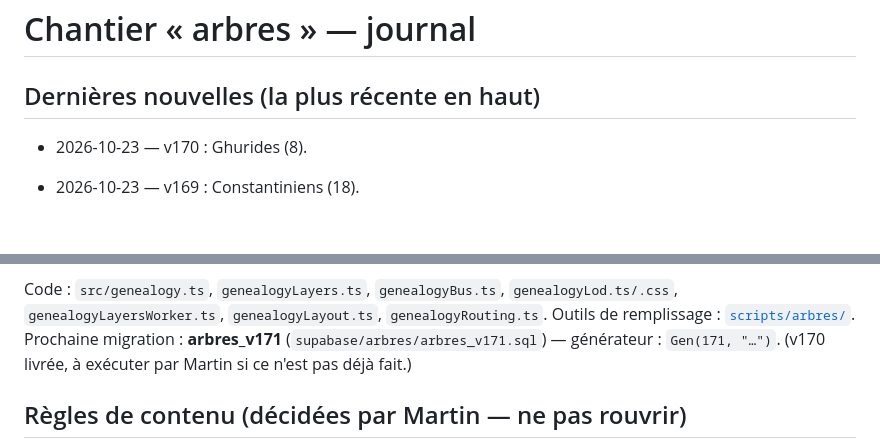
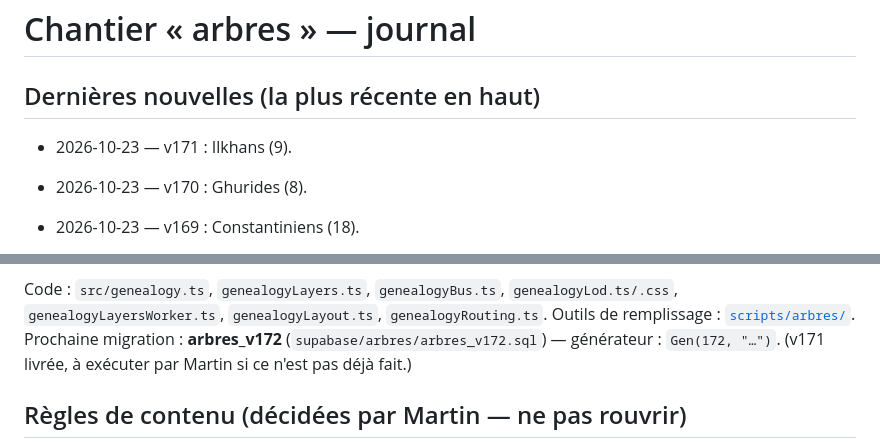
Before and after one commit to Gryfenfer123/Carte-Geopolitique, a Markdown page: docs/chantiers/arbres.md, 2 parts joined by grey strips. Rendered like a GitHub page; blank space fills up the shorter version.

Commit message:
Arbres : Ilkhans
Dynastie mongole d'Iran.

Co-Authored-By: Claude Sonnet 5.5 <noreply@anthropic.com>
Claude-Session: https://claude.ai/code/session_011q4yEmwV1sQY2xf3mTtsBt

```diff
--- a/docs/chantiers/arbres.md
+++ b/docs/chantiers/arbres.md
@@ -1,6 +1,8 @@
 # Chantier « arbres » — journal
 
 ## Dernières nouvelles (la plus récente en haut)
+
+- 2026-10-23 — v171 : Ilkhans (9).
 
 - 2026-10-23 — v170 : Ghurides (8).
 
@@ -220,7 +222,7 @@
 
 Code : `src/genealogy.ts`, `genealogyLayers.ts`, `genealogyBus.ts`, `genealogyLod.ts/.css`, `genealogyLayersWorker.ts`,
 `genealogyLayout.ts`, `genealogyRouting.ts`. Outils de remplissage : [`scripts/arbres/`](../../scripts/arbres/README.md).
-Prochaine migration : **arbres_v171** (`supabase/arbres/arbres_v171.sql`) — générateur : `Gen(171, "…")`.  (v170 livrée, à exécuter par Martin si ce n'est pas déjà fait.)
+Prochaine migration : **arbres_v172** (`supabase/arbres/arbres_v172.sql`) — générateur : `Gen(172, "…")`.  (v171 livrée, à exécuter par Martin si ce n'est pas déjà fait.)
 
 ## Règles de contenu (décidées par Martin — ne pas rouvrir)
 - Un pays n'a que les dynasties qui ont **régné sur lui**. Dynastie étrangère : branche principale dans son pays
```
Also changed, not shown: docs/BASE_DE_DONNEES.md (+1 -0 lines).
